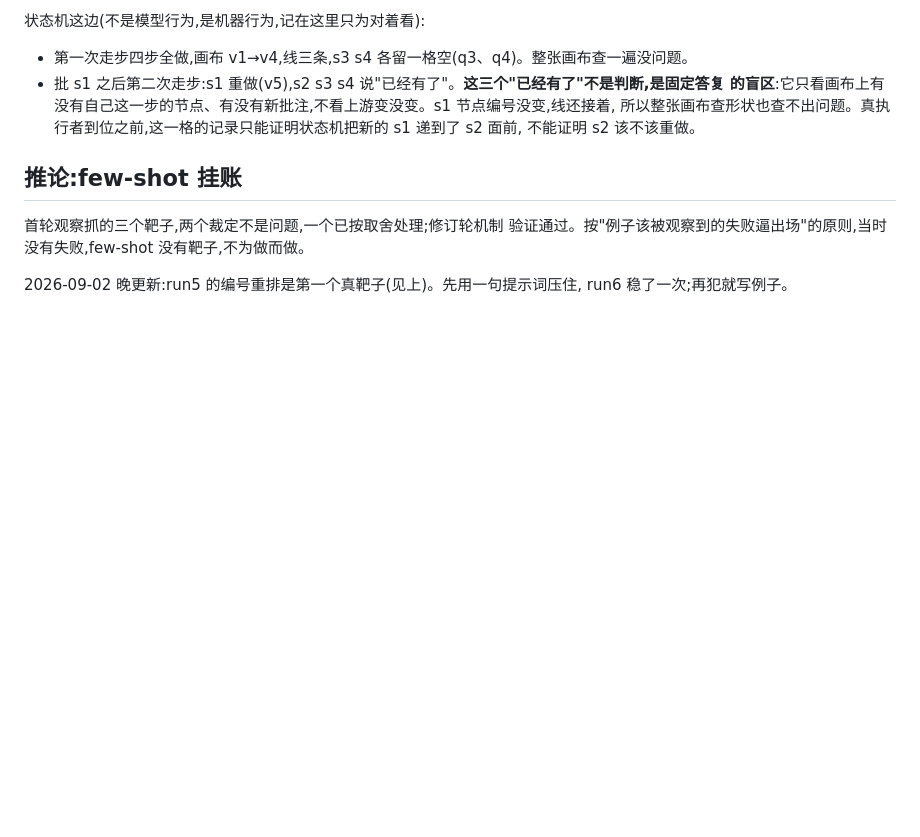
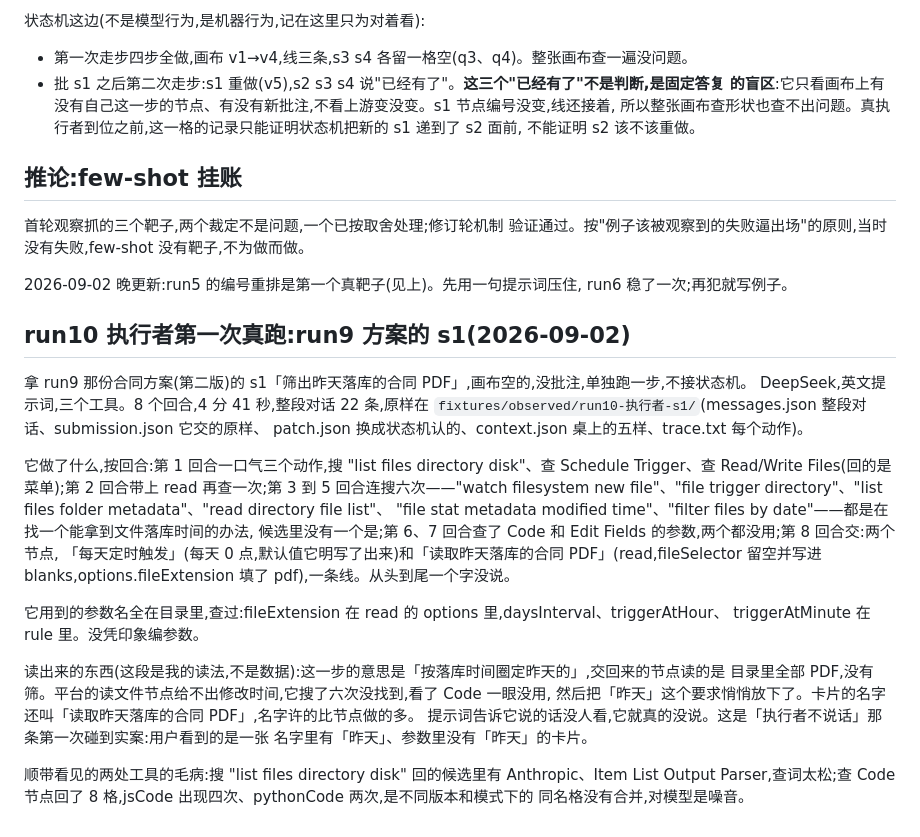
Before and after one commit to Bai-009/canvas-first-workflow, a Markdown page: docs/观察.md, the part around the change. Drawn GitHub-style; blank space fills up the shorter version.

```diff
--- a/docs/观察.md
+++ b/docs/观察.md
@@ -161,3 +161,31 @@ Plan Agent 这边:
 
 2026-09-02 晚更新:run5 的编号重排是第一个真靶子(见上)。先用一句提示词压住,
 run6 稳了一次;再犯就写例子。
+
+## run10 执行者第一次真跑:run9 方案的 s1(2026-09-02)
+
+拿 run9 那份合同方案(第二版)的 s1「筛出昨天落库的合同 PDF」,画布空的,没批注,单独跑一步,不接状态机。
+DeepSeek,英文提示词,三个工具。8 个回合,4 分 41 秒,整段对话 22 条,原样在
+`fixtures/observed/run10-执行者-s1/`(messages.json 整段对话、submission.json 它交的原样、
+patch.json 换成状态机认的、context.json 桌上的五样、trace.txt 每个动作)。
+
+它做了什么,按回合:第 1 回合一口气三个动作,搜 "list files directory disk"、查 Schedule Trigger、查
+Read/Write Files(回的是菜单);第 2 回合带上 read 再查一次;第 3 到 5 回合连搜六次——"watch filesystem
+new file"、"file trigger directory"、"list files folder metadata"、"read directory file list"、
+"file stat metadata modified time"、"filter files by date"——都是在找一个能拿到文件落库时间的办法,
+候选里没有一个是;第 6、7 回合查了 Code 和 Edit Fields 的参数,两个都没用;第 8 回合交:两个节点,
+「每天定时触发」(每天 0 点,默认值它明写了出来)和「读取昨天落库的合同 PDF」(read,fileSelector
+留空并写进 blanks,options.fileExtension 填了 pdf),一条线。从头到尾一个字没说。
+
+它用到的参数名全在目录里,查过:fileExtension 在 read 的 options 里,daysInterval、triggerAtHour、
+triggerAtMinute 在 rule 里。没凭印象编参数。
+
+读出来的东西(这段是我的读法,不是数据):这一步的意思是「按落库时间圈定昨天的」,交回来的节点读的是
+目录里全部 PDF,没有筛。平台的读文件节点给不出修改时间,它搜了六次没找到,看了 Code 一眼没用,
+然后把「昨天」这个要求悄悄放下了。卡片的名字还叫「读取昨天落库的合同 PDF」,名字许的比节点做的多。
+提示词告诉它说的话没人看,它就真的没说。这是「执行者不说话」那条第一次碰到实案:用户看到的是一张
+名字里有「昨天」、参数里没有「昨天」的卡片。
+
+顺带看见的两处工具的毛病:搜 "list files directory disk" 回的候选里有 Anthropic、Item List Output
+Parser,查词太松;查 Code 节点回了 8 格,jsCode 出现四次、pythonCode 两次,是不同版本和模式下的
+同名格没有合并,对模型是噪音。
```
Also changed, not shown: README.md (+2 -2 lines), docs/执行者.md (+12 -7 lines).
